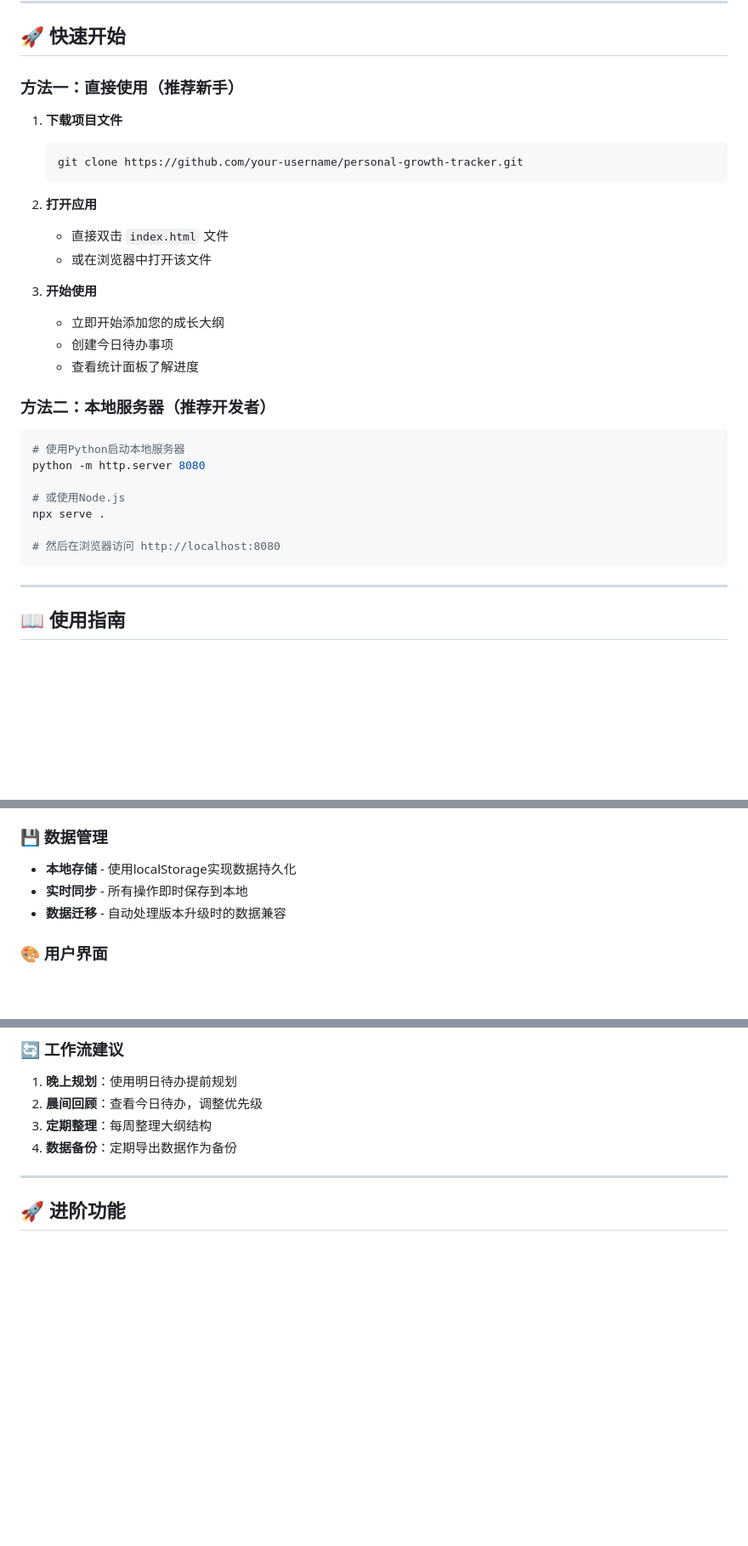
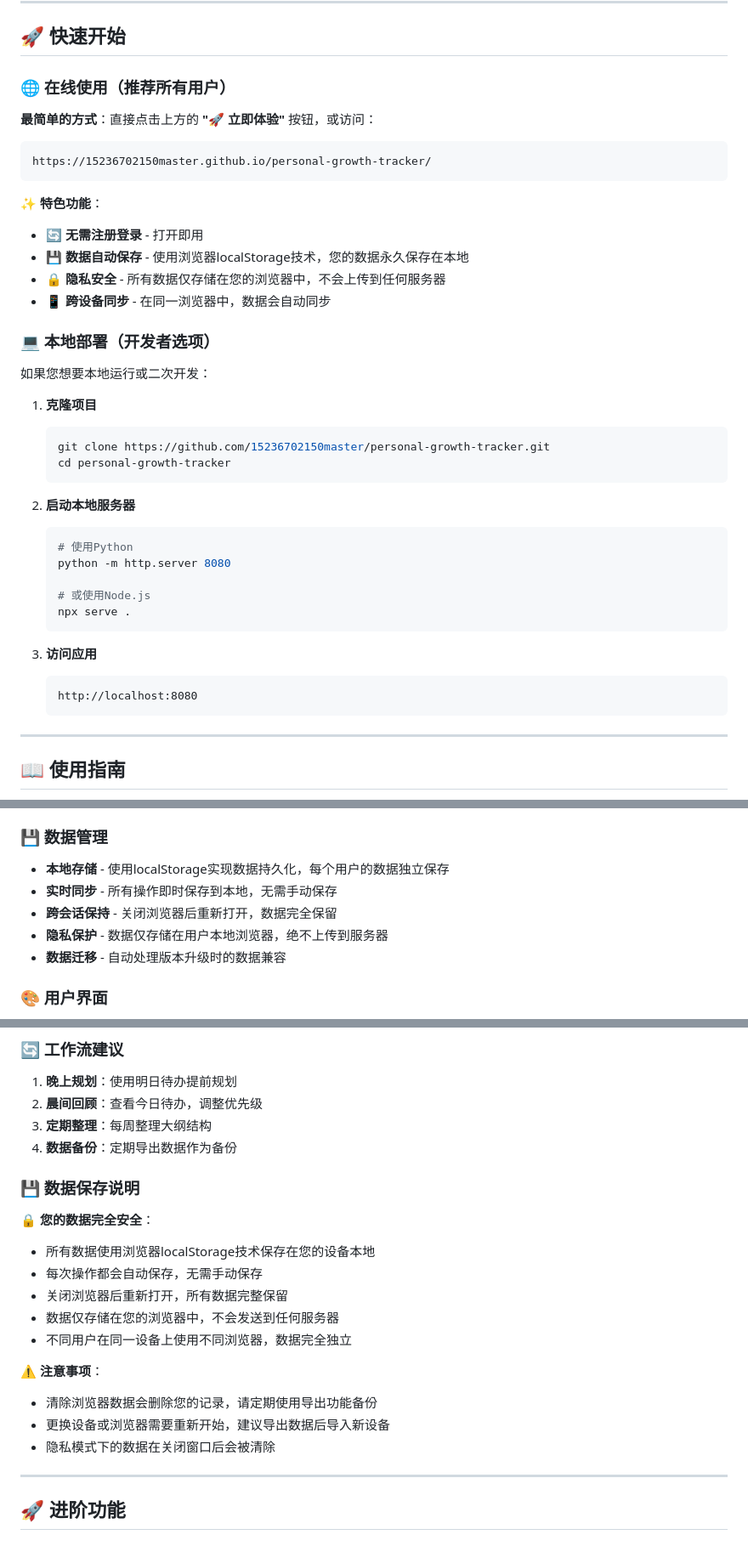
Before and after one commit to 15236702150master/personal-growth-tracker, a Markdown page: README.md, 3 parts joined by grey strips. Shown at 85% size. Drawn GitHub-style; blank space fills up the shorter version.

Commit message:
Update README: Add direct access link and data persistence explanation
- 在顶部添加醒目的'立即体验'按钮，直接链接到GitHub Pages
- 详细说明localStorage数据持久化机制
- 强调用户数据安全和隐私保护
- 优化快速开始部分，突出在线使用的便利性
- 添加数据保存注意事项和最佳实践

````diff
--- a/README.md
+++ b/README.md
@@ -86,31 +94,42 @@
 
 ## 🚀 快速开始
 
-### 方法一：直接使用（推荐新手）
-1. **下载项目文件**
+### 🌐 在线使用（推荐所有用户）
+
+**最简单的方式**：直接点击上方的 **"🚀 立即体验"** 按钮，或访问：
+```
+https://15236702150master.github.io/personal-growth-tracker/
+```
+
+✨ **特色功能**：
+- 🔄 **无需注册登录** - 打开即用
+- 💾 **数据自动保存** - 使用浏览器localStorage技术，您的数据永久保存在本地
+- 🔒 **隐私安全** - 所有数据仅存储在您的浏览器中，不会上传到任何服务器
+- 📱 **跨设备同步** - 在同一浏览器中，数据会自动同步
+
+### 💻 本地部署（开发者选项）
+
+如果您想要本地运行或二次开发：
+
+1. **克隆项目**
    ```bash
-   git clone https://github.com/your-username/personal-growth-tracker.git
+   git clone https://github.com/15236702150master/personal-growth-tracker.git
+   cd personal-growth-tracker
    ```
 
-2. **打开应用**
-   - 直接双击 `index.html` 文件
-   - 或在浏览器中打开该文件
+2. **启动本地服务器**
+   ```bash
+   # 使用Python
+   python -m http.server 8080
 
-3. **开始使用**
-   - 立即开始添加您的成长大纲
-   - 创建今日待办事项
-   - 查看统计面板了解进度
+   # 或使用Node.js
+   npx serve .
+   ```
 
-### 方法二：本地服务器（推荐开发者）
-```bash
-# 使用Python启动本地服务器
-python -m http.server 8080
-
-# 或使用Node.js
-npx serve .
-
-# 然后在浏览器访问 http://localhost:8080
-```
+3. **访问应用**
+   ```
+   http://localhost:8080
+   ```
 
 ---
 
@@ -246,8 +265,10 @@ npx serve .
 - **面向对象** - 使用ES6类设计，代码组织良好
 
 ### 💾 数据管理
-- **本地存储** - 使用localStorage实现数据持久化
-- **实时同步** - 所有操作即时保存到本地
+- **本地存储** - 使用localStorage实现数据持久化，每个用户的数据独立保存
+- **实时同步** - 所有操作即时保存到本地，无需手动保存
+- **跨会话保持** - 关闭浏览器后重新打开，数据完全保留
+- **隐私保护** - 数据仅存储在用户本地浏览器，绝不上传到服务器
 - **数据迁移** - 自动处理版本升级时的数据兼容
 
 ### 🎨 用户界面
@@ -302,6 +323,20 @@ npx serve .
 2. **晨间回顾**：查看今日待办，调整优先级
 3. **定期整理**：每周整理大纲结构
 4. **数据备份**：定期导出数据作为备份
+
+### 💾 数据保存说明
+
+**🔒 您的数据完全安全**：
+- 所有数据使用浏览器localStorage技术保存在您的设备本地
+- 每次操作都会自动保存，无需手动保存
+- 关闭浏览器后重新打开，所有数据完整保留
+- 数据仅存储在您的浏览器中，不会发送到任何服务器
+- 不同用户在同一设备上使用不同浏览器，数据完全独立
+
+**⚠️ 注意事项**：
+- 清除浏览器数据会删除您的记录，请定期使用导出功能备份
+- 更换设备或浏览器需要重新开始，建议导出数据后导入新设备
+- 隐私模式下的数据在关闭窗口后会被清除
 
 ---
 
````
Also changed, not shown: other parts of README.md (+9 -1 lines).
